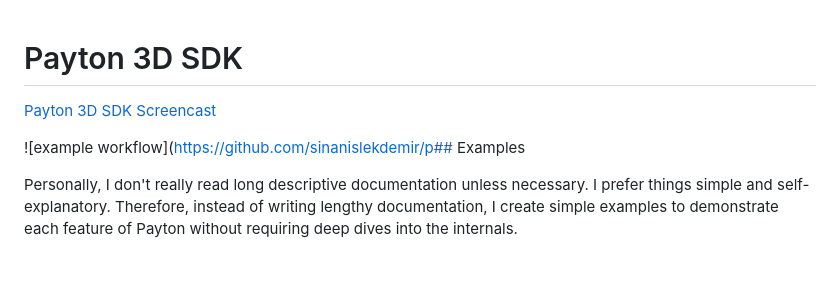
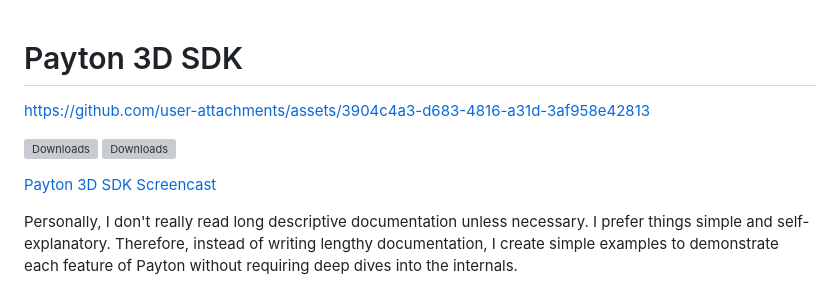
Before and after one commit to sinanislekdemir/payton, a Markdown page: README.md, the part around one of its changes. Rendered like a GitHub page; blank space fills up the shorter version; grey boxes are pictures that could not be loaded.

```diff
--- a/README.md
+++ b/README.md
@@ -1,7 +1,15 @@
 # Payton 3D SDK
+
+
+https://github.com/user-attachments/assets/3904c4a3-d683-4816-a31d-3af958e42813
+
+
+
+[![Downloads](https://pepy.tech/badge/payton/month)](https://pepy.tech/project/payton)
+[![Downloads](https://pepy.tech/badge/payton/week)](https://pepy.tech/project/payton)
+
+
 [Payton 3D SDK Screencast](https://github.com/sinanislekdemir/payton/assets/1842484/a18c8e43-61e9-48c3-a92a-4988716a1919)
-
-![example workflow](https://github.com/sinanislekdemir/p## Examples
 
 Personally, I don't really read long descriptive documentation unless necessary. I prefer things simple and self-explanatory. Therefore, instead of writing lengthy documentation, I create simple examples to demonstrate each feature of Payton without requiring deep dives into the internals.
 
```
Also changed, not shown: other parts of README.md (+1 -3 lines).
